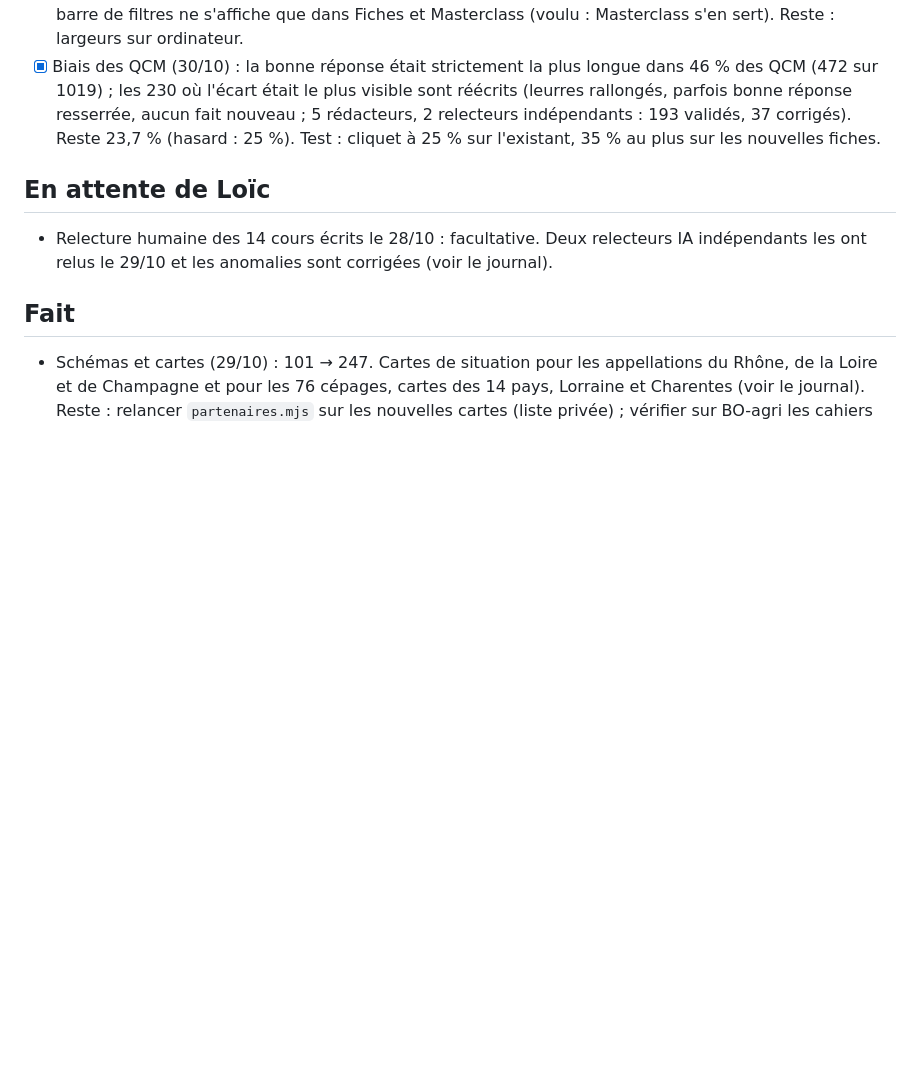
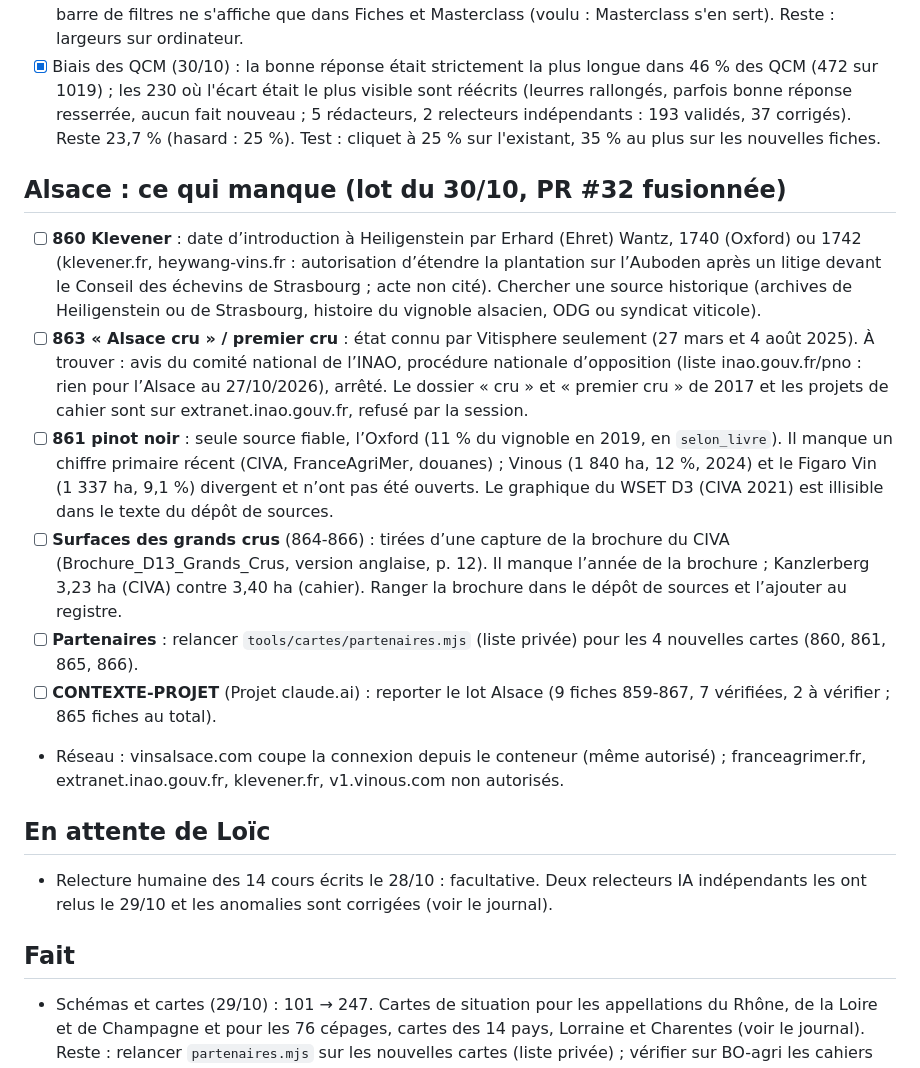
Before and after one commit to Loicvers/millevignes, a Markdown page: docs/feuille-de-route.md, the part around the change. Rendered like a GitHub page; blank space fills up the shorter version.

Commit message:
Feuille de route : ce qui manque pour l’Alsace
Co-Authored-By: Claude Opus 5.5 <noreply@anthropic.com>
Claude-Session: https://claude.ai/code/session_01Cy1ESQWfFsNykmzTMGL7Z4

```diff
--- a/docs/feuille-de-route.md
+++ b/docs/feuille-de-route.md
@@ -47,6 +47,15 @@ Corrigé le 29/10 : hors ligne, quiz imprimé, lenteur au chargement, alternance
 - [x] Design (29/10) : en-tête réduit sur mobile (130 → 112 px, sous-titre masqué) et collant (le titre défile, les onglets restent) ; réglages remontés dans un panneau sous l'en-tête (bouton « Réglages ») ; sommaire des fiches par partie (Livre · France · Cépages · Monde), une recherche ou un filtre montrant tout. La barre de filtres ne s'affiche que dans Fiches et Masterclass (voulu : Masterclass s'en sert). Reste : largeurs sur ordinateur.
 - [x] Biais des QCM (30/10) : la bonne réponse était strictement la plus longue dans 46 % des QCM (472 sur 1019) ; les 230 où l'écart était le plus visible sont réécrits (leurres rallongés, parfois bonne réponse resserrée, aucun fait nouveau ; 5 rédacteurs, 2 relecteurs indépendants : 193 validés, 37 corrigés). Reste 23,7 % (hasard : 25 %). Test : cliquet à 25 % sur l'existant, 35 % au plus sur les nouvelles fiches.
 
+## Alsace : ce qui manque (lot du 30/10, PR #32 fusionnée)
+- [ ] **860 Klevener** : date d’introduction à Heiligenstein par Erhard (Ehret) Wantz, 1740 (Oxford) ou 1742 (klevener.fr, heywang-vins.fr : autorisation d’étendre la plantation sur l’Auboden après un litige devant le Conseil des échevins de Strasbourg ; acte non cité). Chercher une source historique (archives de Heiligenstein ou de Strasbourg, histoire du vignoble alsacien, ODG ou syndicat viticole).
+- [ ] **863 « Alsace cru » / premier cru** : état connu par Vitisphere seulement (27 mars et 4 août 2025). À trouver : avis du comité national de l’INAO, procédure nationale d’opposition (liste inao.gouv.fr/pno : rien pour l’Alsace au 27/10/2026), arrêté. Le dossier « cru » et « premier cru » de 2017 et les projets de cahier sont sur extranet.inao.gouv.fr, refusé par la session.
+- [ ] **861 pinot noir** : seule source fiable, l’Oxford (11 % du vignoble en 2019, en `selon_livre`). Il manque un chiffre primaire récent (CIVA, FranceAgriMer, douanes) ; Vinous (1 840 ha, 12 %, 2024) et le Figaro Vin (1 337 ha, 9,1 %) divergent et n’ont pas été ouverts. Le graphique du WSET D3 (CIVA 2021) est illisible dans le texte du dépôt de sources.
+- [ ] **Surfaces des grands crus** (864-866) : tirées d’une capture de la brochure du CIVA (Brochure_D13_Grands_Crus, version anglaise, p. 12). Il manque l’année de la brochure ; Kanzlerberg 3,23 ha (CIVA) contre 3,40 ha (cahier). Ranger la brochure dans le dépôt de sources et l’ajouter au registre.
+- [ ] **Partenaires** : relancer `tools/cartes/partenaires.mjs` (liste privée) pour les 4 nouvelles cartes (860, 861, 865, 866).
+- [ ] **CONTEXTE-PROJET** (Projet claude.ai) : reporter le lot Alsace (9 fiches 859-867, 7 vérifiées, 2 à vérifier ; 865 fiches au total).
+- Réseau : vinsalsace.com coupe la connexion depuis le conteneur (même autorisé) ; franceagrimer.fr, extranet.inao.gouv.fr, klevener.fr, v1.vinous.com non autorisés.
+
 ## En attente de Loïc
 - Relecture humaine des 14 cours écrits le 28/10 : facultative. Deux relecteurs IA indépendants les ont relus le 29/10 et les anomalies sont corrigées (voir le journal).
 
```
